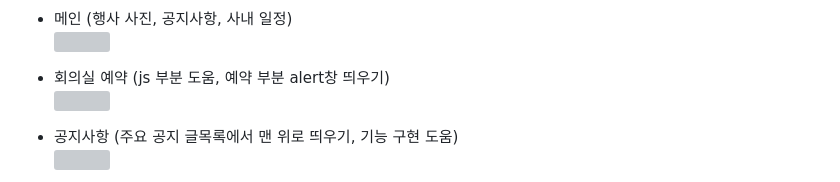
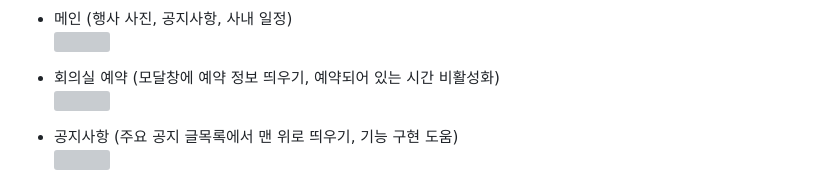
Before and after one commit to HYA6/Company_Intranet-Tjoeun_TeamProject, a Markdown page: README.md, the part around the change. GitHub-like rendering; grey boxes are pictures that could not be loaded.

```diff
--- a/README.md
+++ b/README.md
@@ -51,7 +51,7 @@ Java, JavaScript, JQuery, Jsp, JSTL, CSS, Bootstrap, Spring, MyBatis, maven, Tom
 <img src="https://github.com/HYA6/Company_Intranet/assets/130038444/2baf9cd4-a4e2-46aa-9b5e-7d9221242c96"/><br/>
 
 
-- 회의실 예약 (js 부분 도움, 예약 부분 alert창 띄우기)<br/>
+- 회의실 예약 (모달창에 예약 정보 띄우기, 예약되어 있는 시간 비활성화)<br/>
 <img src="https://github.com/HYA6/Company_Intranet/assets/130038444/57adea2c-5016-4e7d-a776-2aeae3cf9add"/><br/>
 
 
```
